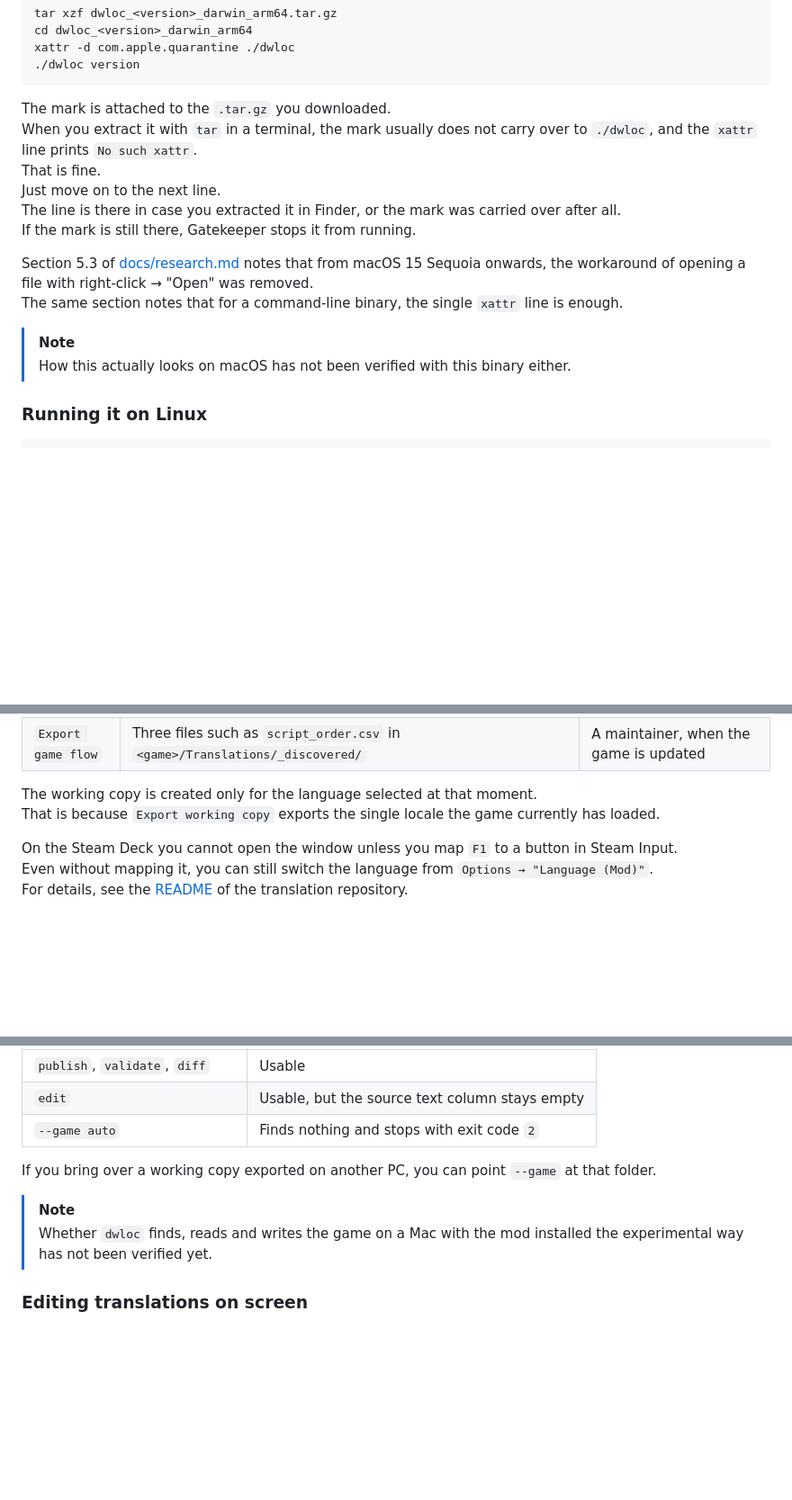
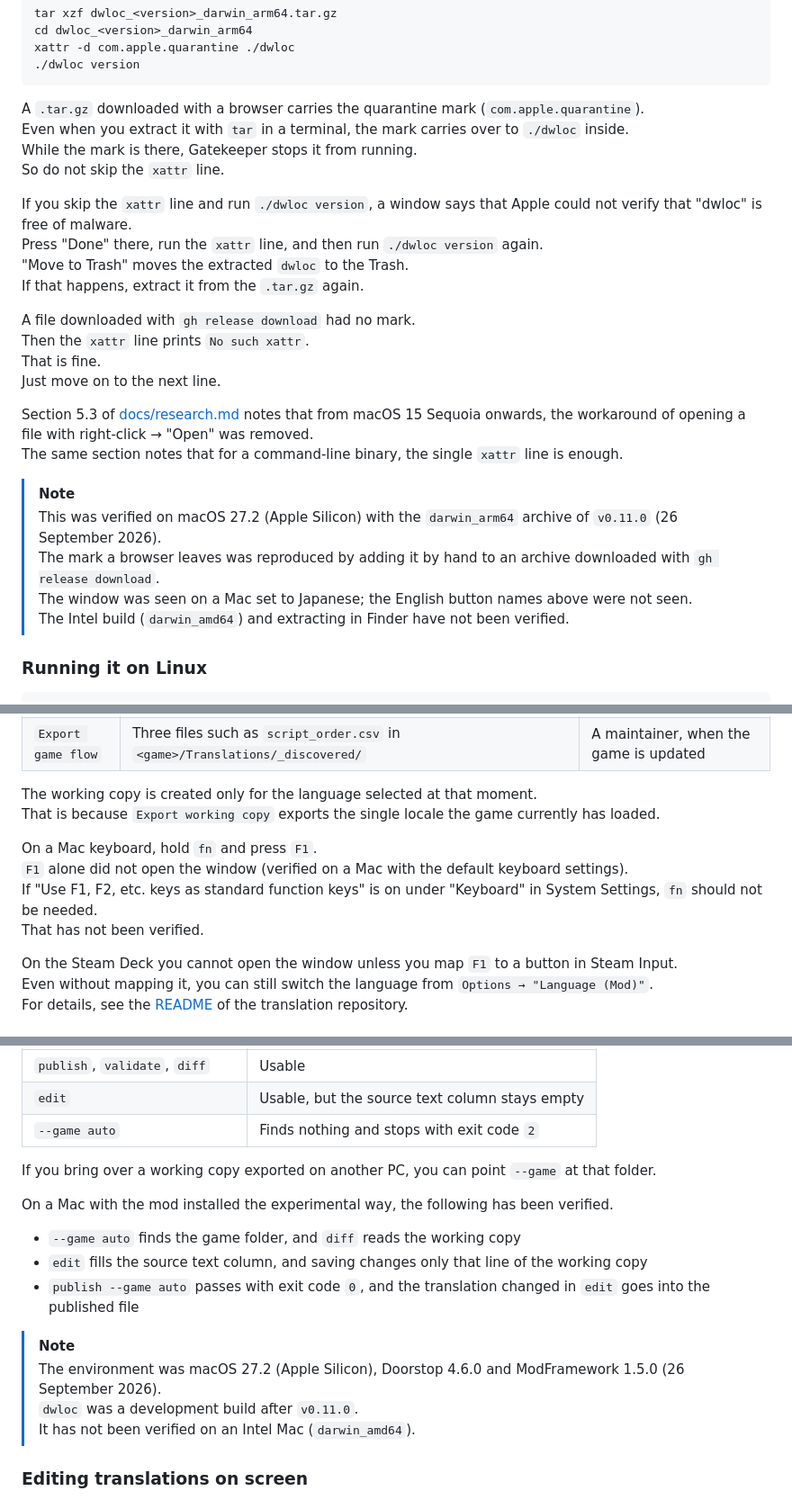
Before and after one commit to 223n/dragnwash-localization-editor, a Markdown page: README.en.md, 3 parts joined by grey strips. Shown at 90% size. Rendered like a GitHub page; blank space fills up the shorter version.

````diff
--- a/README.en.md
+++ b/README.en.md
@@ -139,18 +139,29 @@ xattr -d com.apple.quarantine ./dwloc
 ./dwloc version
 ```
 
-The mark is attached to the `.tar.gz` you downloaded.
-When you extract it with `tar` in a terminal, the mark usually does not carry over to `./dwloc`, and the `xattr` line prints `No such xattr`.
+A `.tar.gz` downloaded with a browser carries the quarantine mark (`com.apple.quarantine`).
+Even when you extract it with `tar` in a terminal, the mark carries over to `./dwloc` inside.
+While the mark is there, Gatekeeper stops it from running.
+So do not skip the `xattr` line.
+
+If you skip the `xattr` line and run `./dwloc version`, a window says that Apple could not verify that "dwloc" is free of malware.
+Press "Done" there, run the `xattr` line, and then run `./dwloc version` again.
+"Move to Trash" moves the extracted `dwloc` to the Trash.
+If that happens, extract it from the `.tar.gz` again.
+
+A file downloaded with `gh release download` had no mark.
+Then the `xattr` line prints `No such xattr`.
 That is fine.
 Just move on to the next line.
-The line is there in case you extracted it in Finder, or the mark was carried over after all.
-If the mark is still there, Gatekeeper stops it from running.
 
 Section 5.3 of [docs/research.md](docs/research.md) notes that from macOS 15 Sequoia onwards, the workaround of opening a file with right-click → "Open" was removed.
 The same section notes that for a command-line binary, the single `xattr` line is enough.
 
 > [!NOTE]
-> How this actually looks on macOS has not been verified with this binary either.
+> This was verified on macOS 27.2 (Apple Silicon) with the `darwin_arm64` archive of `v0.11.0` (26 September 2026).
+> The mark a browser leaves was reproduced by adding it by hand to an archive downloaded with `gh release download`.
+> The window was seen on a Mac set to Japanese; the English button names above were not seen.
+> The Intel build (`darwin_amd64`) and extracting in Finder have not been verified.
 
 ### Running it on Linux
 
@@ -369,6 +380,11 @@ What creates that working copy is a button inside the game.
 The working copy is created only for the language selected at that moment.
 That is because `Export working copy` exports the single locale the game currently has loaded.
 
+On a Mac keyboard, hold `fn` and press `F1`.
+`F1` alone did not open the window (verified on a Mac with the default keyboard settings).
+If "Use F1, F2, etc. keys as standard function keys" is on under "Keyboard" in System Settings, `fn` should not be needed.
+That has not been verified.
+
 On the Steam Deck you cannot open the window unless you map `F1` to a button in Steam Input.
 Even without mapping it, you can still switch the language from `Options → "Language (Mod)"`.
 For details, see the [README](https://github.com/TomXV/dragnwash-localization/blob/main/README.md) of the translation repository.
@@ -865,8 +882,16 @@ Without it, neither the plugin folder nor the working copy is created.
 
 If you bring over a working copy exported on another PC, you can point `--game` at that folder.
 
+On a Mac with the mod installed the experimental way, the following has been verified.
+
+- `--game auto` finds the game folder, and `diff` reads the working copy
+- `edit` fills the source text column, and saving changes only that line of the working copy
+- `publish --game auto` passes with exit code `0`, and the translation changed in `edit` goes into the published file
+
 > [!NOTE]
-> Whether `dwloc` finds, reads and writes the game on a Mac with the mod installed the experimental way has not been verified yet.
+> The environment was macOS 27.2 (Apple Silicon), Doorstop 4.6.0 and ModFramework 1.5.0 (26 September 2026).
+> `dwloc` was a development build after `v0.11.0`.
+> It has not been verified on an Intel Mac (`darwin_amd64`).
 
 ### Editing translations on screen
 
````
Also changed, not shown: other parts of README.en.md (+9 -1 lines), README.md (+37 -7 lines).
